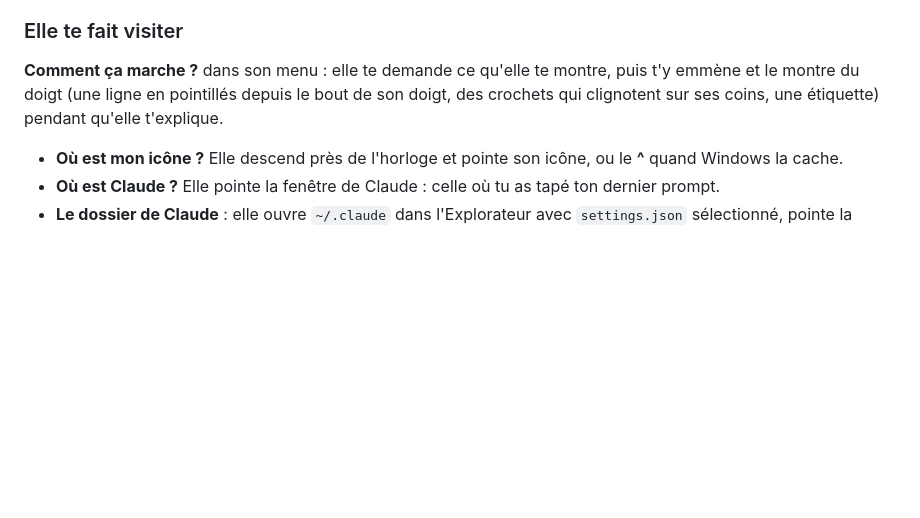
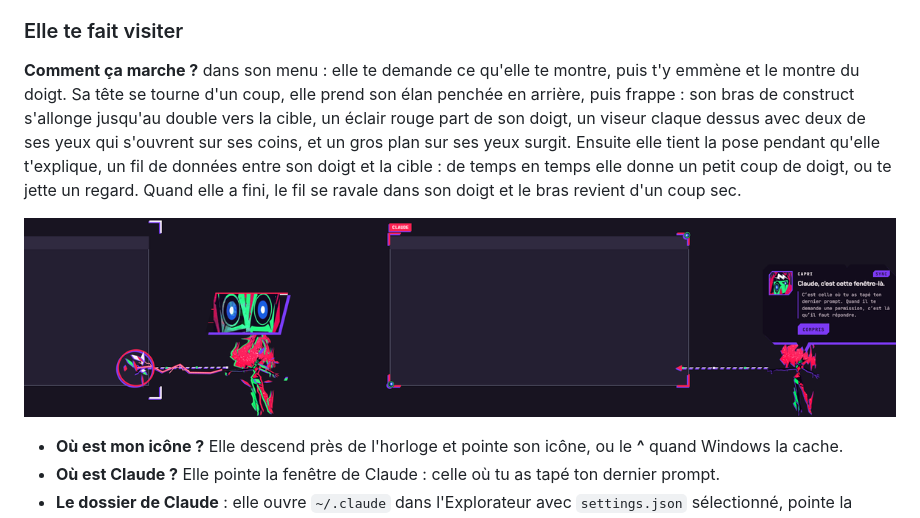
Before and after one commit to 0rop/capri-desktop, a Markdown page: README.fr.md, the part around the change. Rendered like a GitHub page; pictures changed too: docs/point.png (added); blank space fills up the shorter version.

Commit message:
Pointing like she would in the show: coil, strike, lock-on, and a wire of data

```diff
--- a/README.fr.md
+++ b/README.fr.md
@@ -76,9 +76,14 @@ Sur macOS et Linux, elle flotte, dépasse des bords, tombe et se balade quand m
 
 ### Elle te fait visiter
 
-**Comment ça marche ?** dans son menu : elle te demande ce qu'elle te montre, puis t'y emmène et le montre du doigt
-(une ligne en pointillés depuis le bout de son doigt, des crochets qui clignotent sur ses coins, une étiquette) pendant
-qu'elle t'explique.
+**Comment ça marche ?** dans son menu : elle te demande ce qu'elle te montre, puis t'y emmène et le montre du doigt.
+Sa tête se tourne d'un coup, elle prend son élan penchée en arrière, puis frappe : son bras de construct s'allonge
+jusqu'au double vers la cible, un éclair rouge part de son doigt, un viseur claque dessus avec deux de ses yeux qui
+s'ouvrent sur ses coins, et un gros plan sur ses yeux surgit. Ensuite elle tient la pose pendant qu'elle t'explique,
+un fil de données entre son doigt et la cible : de temps en temps elle donne un petit coup de doigt, ou te jette un
+regard. Quand elle a fini, le fil se ravale dans son doigt et le bras revient d'un coup sec.
+
+![La frappe, puis la pose tenue pendant qu'elle explique](docs/point.png)
 
 - **Où est mon icône ?** Elle descend près de l'horloge et pointe son icône, ou le **^** quand Windows la cache.
 - **Où est Claude ?** Elle pointe la fenêtre de Claude : celle où tu as tapé ton dernier prompt.
```
Also changed, not shown: README.md (+7 -2 lines), 4 other files.
